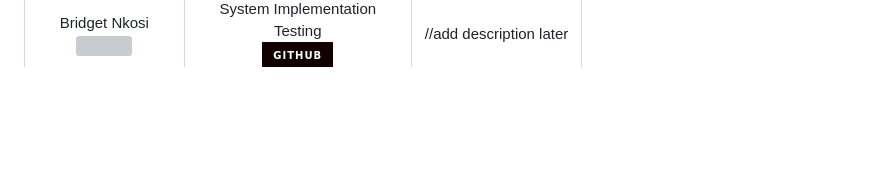
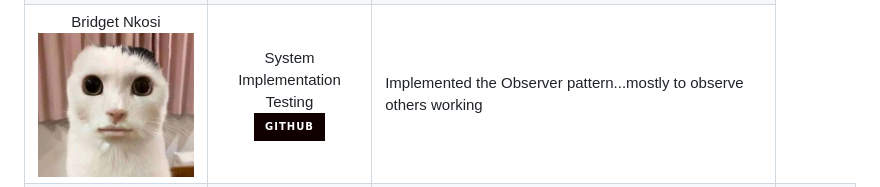
Before and after one commit to JoshKretschmer/COS214_Prac_GIT_Doxygen, a Markdown page: README.md, the part around the change printed below. Rendered like a GitHub page; badges without logos; blank space fills up the shorter version; grey boxes are pictures that could not be loaded.

Commit message:
Fixed README image paths and GitHub badge placement

```diff
--- a/README.md
+++ b/README.md
@@ -88,7 +88,7 @@ When the program runs:
     <tr>
       <td align="center">
         Bridget Nkosi<br>
-        <img src="../images/Bridget.jpg" width="200" height="200">
+        <img src="images/Bridget.jpg" width="200" height="200">
       </td>
       <td align="center">
         System Implementation<br>Testing<br>
@@ -97,7 +97,7 @@ When the program runs:
         </a>
       </td>
       <td>
-        //add description later
+        Implemented the Observer pattern...mostly to observe others working
       </td>
     </tr>
     <tr>
```
Also changed, not shown: other parts of README.md (+21 -18 lines).
